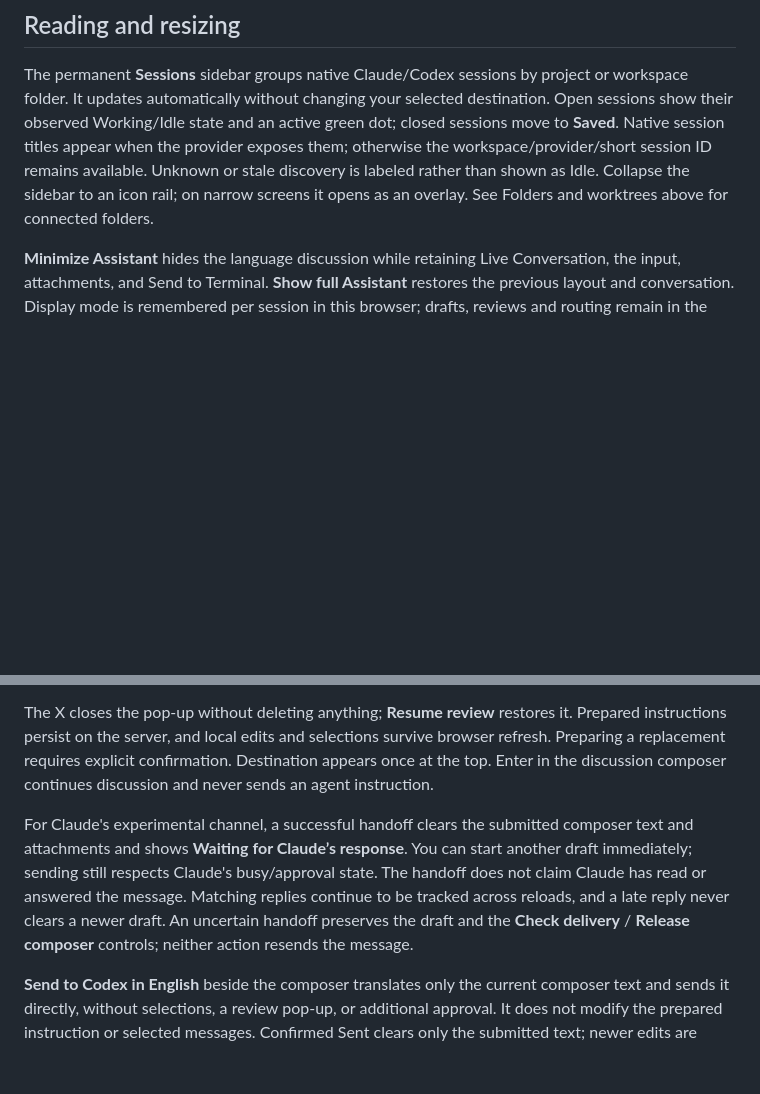
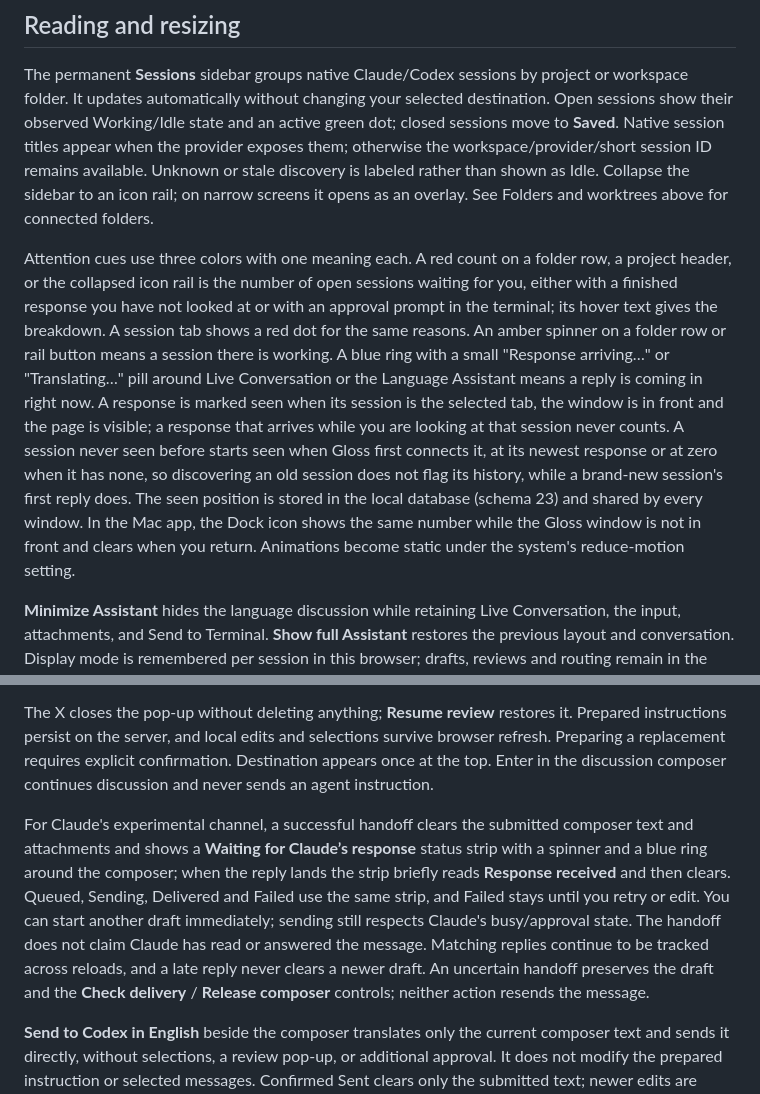
Before and after one commit to kfirosb/gloss, a Markdown page: docs/reference.md, 2 parts joined by grey strips. Drawn GitHub-style; blank space fills up the shorter version.

Commit message:
docs: describe attention cues, seen tracking and the Dock badge
Co-Authored-By: Claude Sonnet 5.5 <noreply@anthropic.com>

```diff
--- a/docs/reference.md
+++ b/docs/reference.md
@@ -60,6 +60,8 @@ The optional `--bridge-endpoint` and `--bridge-capability` flags are for a separ
 
 The permanent **Sessions** sidebar groups native Claude/Codex sessions by project or workspace folder. It updates automatically without changing your selected destination. Open sessions show their observed Working/Idle state and an active green dot; closed sessions move to **Saved**. Native session titles appear when the provider exposes them; otherwise the workspace/provider/short session ID remains available. Unknown or stale discovery is labeled rather than shown as Idle. Collapse the sidebar to an icon rail; on narrow screens it opens as an overlay. See Folders and worktrees above for connected folders.
 
+Attention cues use three colors with one meaning each. A red count on a folder row, a project header, or the collapsed icon rail is the number of open sessions waiting for you, either with a finished response you have not looked at or with an approval prompt in the terminal; its hover text gives the breakdown. A session tab shows a red dot for the same reasons. An amber spinner on a folder row or rail button means a session there is working. A blue ring with a small "Response arriving…" or "Translating…" pill around Live Conversation or the Language Assistant means a reply is coming in right now. A response is marked seen when its session is the selected tab, the window is in front and the page is visible; a response that arrives while you are looking at that session never counts. A session never seen before starts seen when Gloss first connects it, at its newest response or at zero when it has none, so discovering an old session does not flag its history, while a brand-new session's first reply does. The seen position is stored in the local database (schema 23) and shared by every window. In the Mac app, the Dock icon shows the same number while the Gloss window is not in front and clears when you return. Animations become static under the system's reduce-motion setting.
+
 **Minimize Assistant** hides the language discussion while retaining Live Conversation, the input, attachments, and Send to Terminal. **Show full Assistant** restores the previous layout and conversation. Display mode is remembered per session in this browser; drafts, reviews and routing remain in the existing session workspace. Enter reopens the discussion, Shift+Enter inserts a newline, and Send does not change display mode. If browser storage is blocked, controls still work in memory.
 
 Completed assistant responses offer **Summarize in Hebrew**. This is an on-demand reading aid using the configured language backend, never a terminal instruction. A labeled Hebrew card appears above the collapsed response; **Show full response** / **Show summary** switch views, and Original remains accessible. Loading or failure leaves full text visible, with retry on error. Successful summaries are cached separately by session, source content, model and prompt version. Changed content invalidates the displayed summary. Responses above 160,000 characters or generated summaries above 4,000 characters are rejected explicitly. New interrupted responses cannot be summarized; legacy nonempty discussion replies are treated as completed because older storage did not record completion.
@@ -78,7 +80,7 @@ Live Conversation and Language Assistant show the latest message by default; **H
 
 The X closes the pop-up without deleting anything; **Resume review** restores it. Prepared instructions persist on the server, and local edits and selections survive browser refresh. Preparing a replacement requires explicit confirmation. Destination appears once at the top. Enter in the discussion composer continues discussion and never sends an agent instruction.
 
-For Claude's experimental channel, a successful handoff clears the submitted composer text and attachments and shows **Waiting for Claude’s response**. You can start another draft immediately; sending still respects Claude's busy/approval state. The handoff does not claim Claude has read or answered the message. Matching replies continue to be tracked across reloads, and a late reply never clears a newer draft. An uncertain handoff preserves the draft and the **Check delivery** / **Release composer** controls; neither action resends the message.
+For Claude's experimental channel, a successful handoff clears the submitted composer text and attachments and shows a **Waiting for Claude’s response** status strip with a spinner and a blue ring around the composer; when the reply lands the strip briefly reads **Response received** and then clears. Queued, Sending, Delivered and Failed use the same strip, and Failed stays until you retry or edit. You can start another draft immediately; sending still respects Claude's busy/approval state. The handoff does not claim Claude has read or answered the message. Matching replies continue to be tracked across reloads, and a late reply never clears a newer draft. An uncertain handoff preserves the draft and the **Check delivery** / **Release composer** controls; neither action resends the message.
 
 **Send to Codex in English** beside the composer translates only the current composer text and sends it directly, without selections, a review pop-up, or additional approval. It does not modify the prepared instruction or selected messages. Confirmed Sent clears only the submitted text; newer edits are preserved. Failed delivery allows an explicit retry. Queued or uncertain delivery is checked automatically in the background using a status-only endpoint that cannot send. The composer shows only **Send to Codex in English**, with no Ready label or manual delivery-check action. Blocked delivery retains the text until the agent is available. Composer text and request identity survive refresh.
 
```
